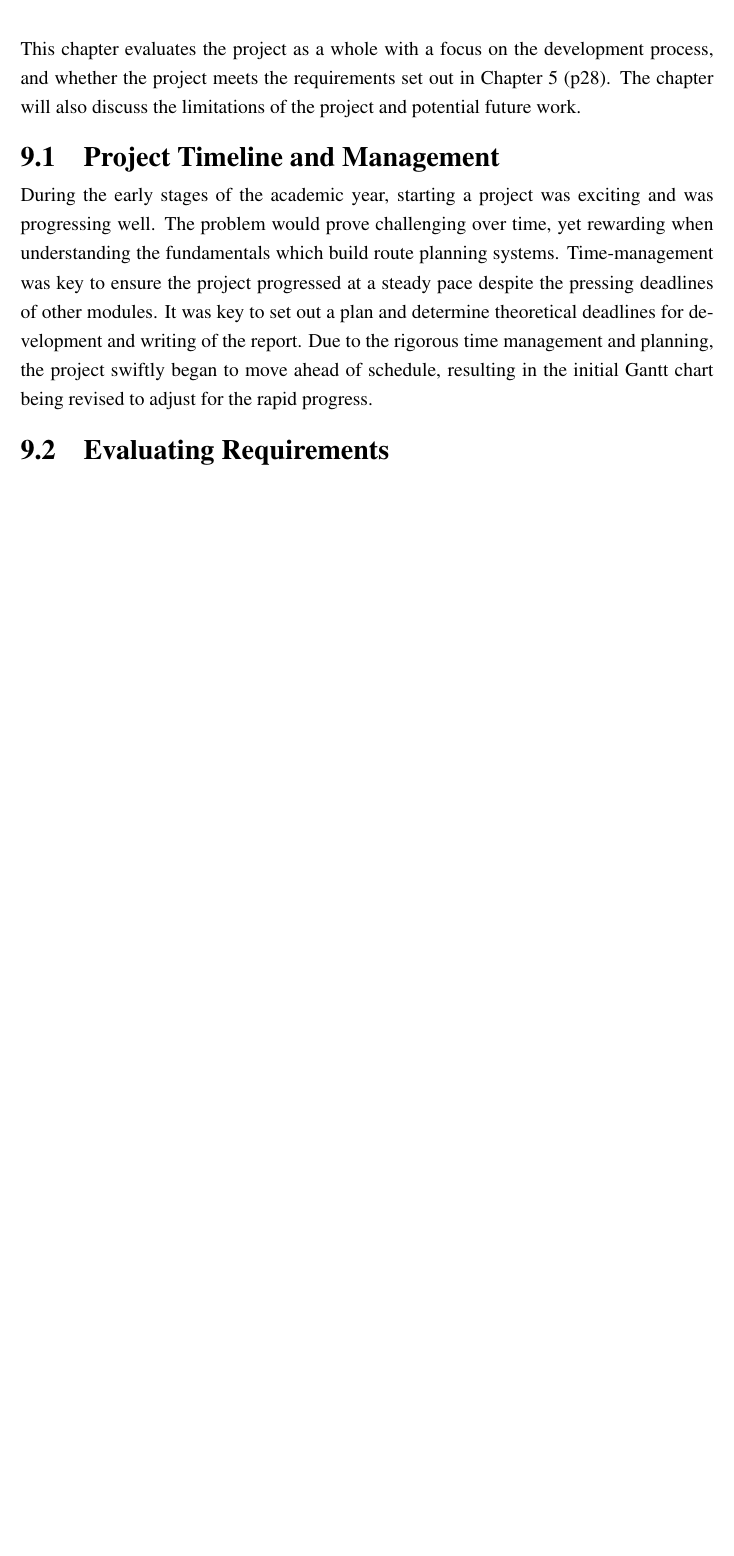
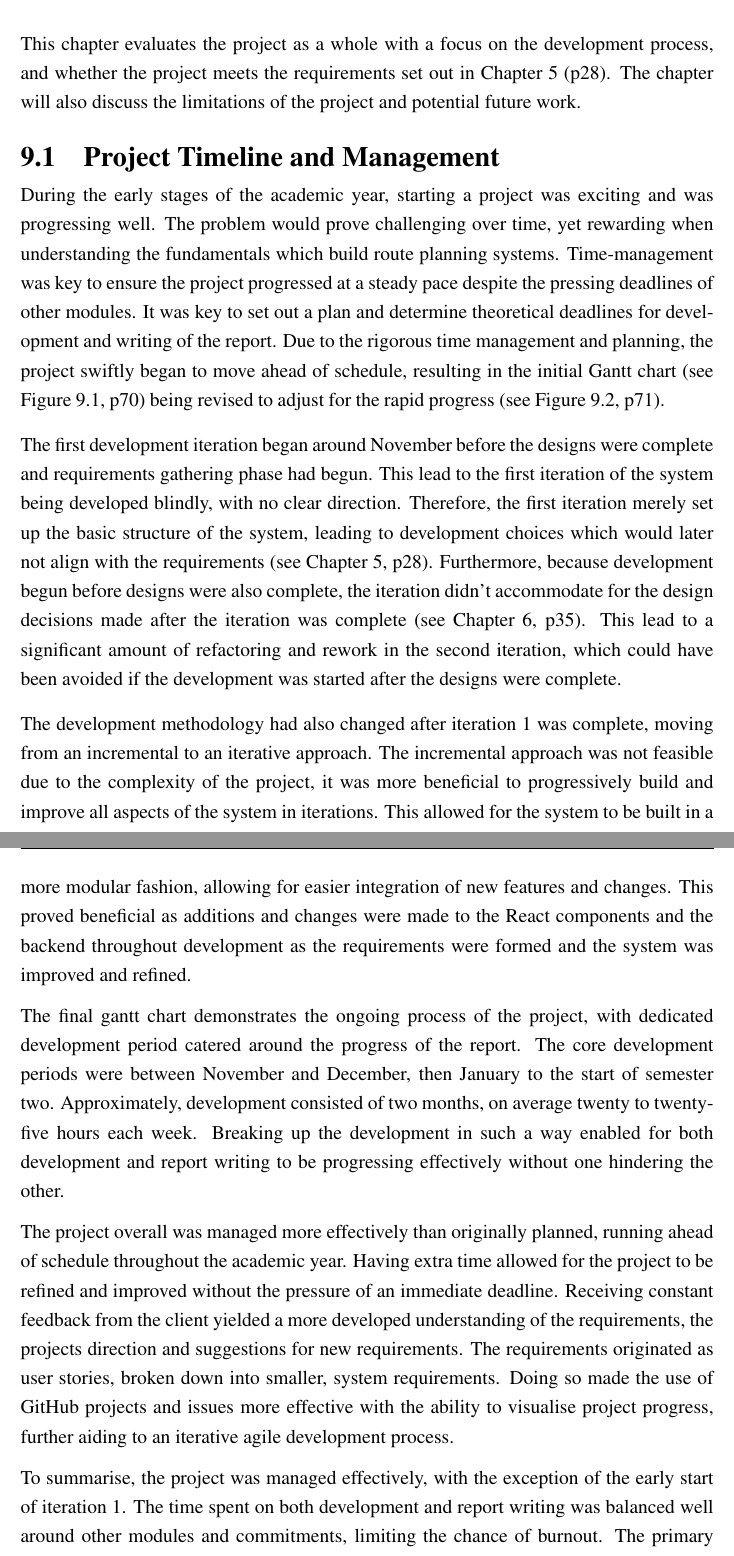
Before and after one commit to jaketbailey/final-year-project-latex, a LaTeX thesis (01-main.tex, which reads 10-evaluation.tex): part of page 68 of 83 before the commit and two parts of pages 68 and 69 of 84 after it, the two joined at a grey line, cut so that both start at the same text, the shorter picture padded with empty space. Compiled offline with pdfLaTeX.

Commit message:
evaluation - timeline & management

```diff
--- a/10-evaluation.tex
+++ b/10-evaluation.tex
@@ -6,7 +6,17 @@ This chapter evaluates the project as a whole with a focus on the development pr
 \section{Project Timeline and Management}
 \label{evaluation:timeline-management}
 
-During the early stages of the academic year, starting a project was exciting and was progressing well. The problem would prove challenging over time, yet rewarding when understanding the fundamentals which build route planning systems. Time-management was key to ensure the project progressed at a steady pace despite the pressing deadlines of other modules. It was key to set out a plan and determine theoretical deadlines for development and writing of the report. Due to the rigorous time management and planning, the project swiftly began to move ahead of schedule, resulting in the initial Gantt chart  being revised to adjust for the rapid progress.
+During the early stages of the academic year, starting a project was exciting and was progressing well. The problem would prove challenging over time, yet rewarding when understanding the fundamentals which build route planning systems. Time-management was key to ensure the project progressed at a steady pace despite the pressing deadlines of other modules. It was key to set out a plan and determine theoretical deadlines for development and writing of the report. Due to the rigorous time management and planning, the project swiftly began to move ahead of schedule, resulting in the initial Gantt chart \see{fig:initial-gantt} being revised to adjust for the rapid progress \see{fig:final-gantt}.
+
+The first development iteration began around November before the designs were complete and requirements gathering phase had begun. This lead to the first iteration of the system being developed blindly, with no clear direction. Therefore, the first iteration merely set up the basic structure of the system, leading to development choices which would later not align with the requirements \see{chap:requirements}. Furthermore, because development begun before designs were also complete, the iteration didn't accommodate for the design decisions made after the iteration was complete \see{chap:design}. This lead to a significant amount of refactoring and rework in the second iteration, which could have been avoided if the development was started after the designs were complete.
+
+The development methodology had also changed after iteration 1 was complete, moving from an incremental to an iterative approach. The incremental approach was not feasible due to the complexity of the project, it was more beneficial to progressively build and improve all aspects of the system in iterations. This allowed for the system to be built in a more modular fashion, allowing for easier integration of new features and changes. This proved beneficial as additions and changes were made to the React components and the backend throughout development as the requirements were formed and the system was improved and refined.
+
+The final gantt chart demonstrates the ongoing process of the project, with dedicated development period catered around the progress of the report. The core development periods were between November and December, then January to the start of semester two. Approximately, development consisted of two months, on average twenty to twenty-five hours each week. Breaking up the development in such a way enabled for both development and report writing to be progressing effectively without one hindering the other.
+
+The project overall was managed more effectively than originally planned, running ahead of schedule throughout the academic year. Having extra time allowed for the project to be refined and improved without the pressure of an immediate deadline. Receiving constant feedback from the client yielded a more developed understanding of the requirements, the projects direction and suggestions for new requirements. The requirements originated as user stories, broken down into smaller, system requirements. Doing so made the use of GitHub projects and issues more effective with the ability to visualise project progress, further aiding to an iterative agile development process.
+
+To summarise, the project was managed effectively, with the exception of the early start of iteration 1. The time spent on both development and report writing was balanced well around other modules and commitments, limiting the chance of burnout. The primary issue was the early stages where development decisions were made without designs and requirements which had a knock-on effect in later project stages when integrating more complex features with pre-existing code. It is critical to ensure the project is well planned and development doesn't begin until the requirements and designs are complete to limit the chance of future rework and refactoring.
 
 \begin{figure}[h!]
     \centering
```
Also changed, not shown: 10-evaluation.tex (2 more changed lines), 11 other files.
